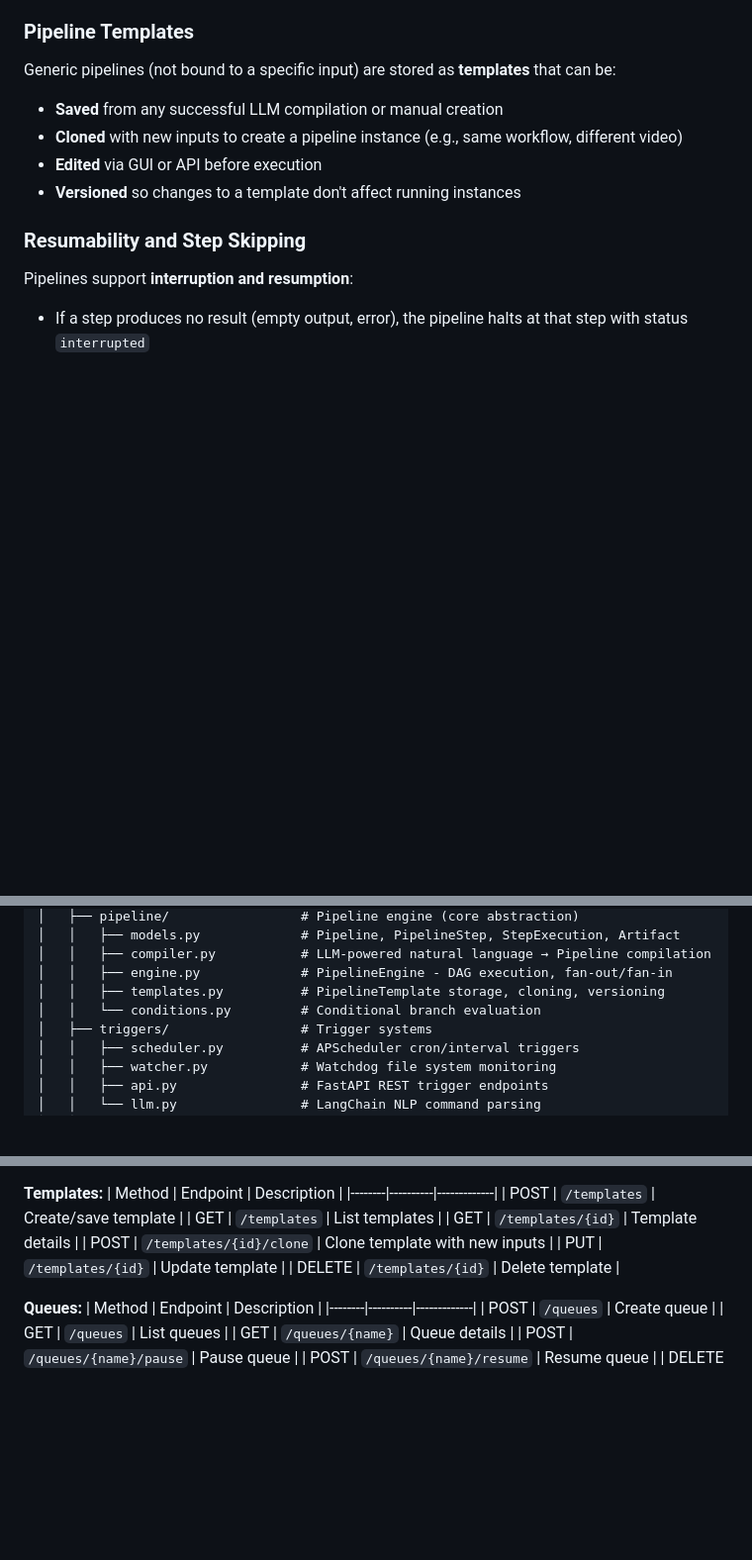
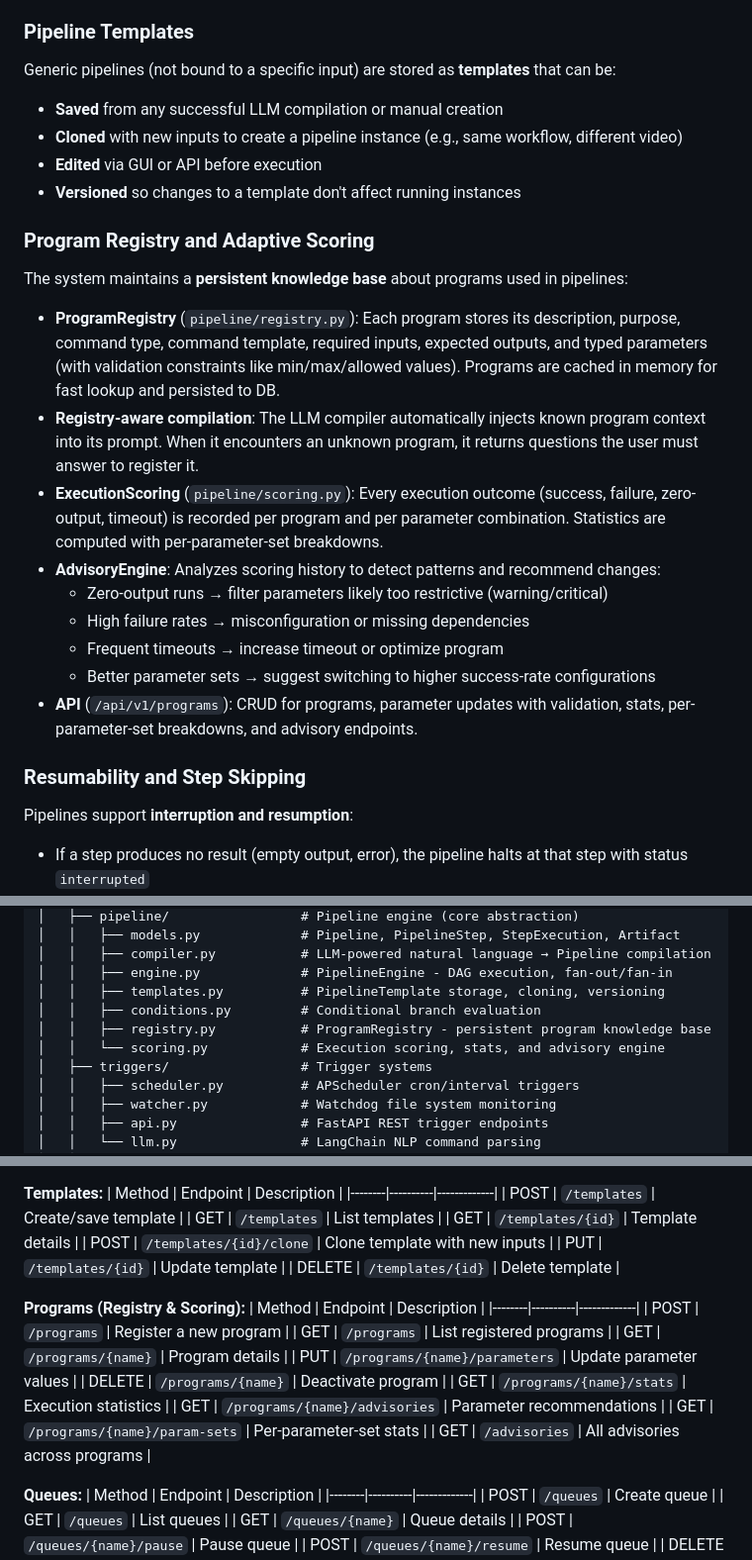
Before and after one commit to targuy/autocut-agent, a Markdown page: CLAUDE.md, 3 parts joined by grey strips. Shown at 99% size. Drawn GitHub-style; blank space fills up the shorter version.

Commit message:
Update CLAUDE.md with program registry and scoring documentation
Add documentation for the new program knowledge base, execution scoring,
advisory engine, and API endpoints. Update database schema from 7 to 9 tables.

https://claude.ai/code/session_019qMebyqqyrYKzgJUXuCVyH

```diff
--- a/CLAUDE.md
+++ b/CLAUDE.md
@@ -50,6 +50,20 @@ Generic pipelines (not bound to a specific input) are stored as **templates** th
 - **Edited** via GUI or API before execution
 - **Versioned** so changes to a template don't affect running instances
 
+### Program Registry and Adaptive Scoring
+
+The system maintains a **persistent knowledge base** about programs used in pipelines:
+
+- **ProgramRegistry** (`pipeline/registry.py`): Each program stores its description, purpose, command type, command template, required inputs, expected outputs, and typed parameters (with validation constraints like min/max/allowed values). Programs are cached in memory for fast lookup and persisted to DB.
+- **Registry-aware compilation**: The LLM compiler automatically injects known program context into its prompt. When it encounters an unknown program, it returns questions the user must answer to register it.
+- **ExecutionScoring** (`pipeline/scoring.py`): Every execution outcome (success, failure, zero-output, timeout) is recorded per program and per parameter combination. Statistics are computed with per-parameter-set breakdowns.
+- **AdvisoryEngine**: Analyzes scoring history to detect patterns and recommend changes:
+  - Zero-output runs → filter parameters likely too restrictive (warning/critical)
+  - High failure rates → misconfiguration or missing dependencies
+  - Frequent timeouts → increase timeout or optimize program
+  - Better parameter sets → suggest switching to higher success-rate configurations
+- **API** (`/api/v1/programs`): CRUD for programs, parameter updates with validation, stats, per-parameter-set breakdowns, and advisory endpoints.
+
 ### Resumability and Step Skipping
 
 Pipelines support **interruption and resumption**:
@@ -90,7 +104,9 @@ autocut-agent/
 │   │   ├── compiler.py           # LLM-powered natural language → Pipeline compilation
 │   │   ├── engine.py             # PipelineEngine - DAG execution, fan-out/fan-in
 │   │   ├── templates.py          # PipelineTemplate storage, cloning, versioning
-│   │   └── conditions.py         # Conditional branch evaluation
+│   │   ├── conditions.py         # Conditional branch evaluation
+│   │   ├── registry.py           # ProgramRegistry - persistent program knowledge base
+│   │   └── scoring.py            # Execution scoring, stats, and advisory engine
 │   ├── triggers/                 # Trigger systems
 │   │   ├── scheduler.py          # APScheduler cron/interval triggers
 │   │   ├── watcher.py            # Watchdog file system monitoring
@@ -321,6 +338,19 @@ FastAPI application at `/api/v1/`:
 | PUT | `/templates/{id}` | Update template |
 | DELETE | `/templates/{id}` | Delete template |
 
+**Programs (Registry & Scoring):**
+| Method | Endpoint | Description |
+|--------|----------|-------------|
+| POST | `/programs` | Register a new program |
+| GET | `/programs` | List registered programs |
+| GET | `/programs/{name}` | Program details |
+| PUT | `/programs/{name}/parameters` | Update parameter values |
+| DELETE | `/programs/{name}` | Deactivate program |
+| GET | `/programs/{name}/stats` | Execution statistics |
+| GET | `/programs/{name}/advisories` | Parameter recommendations |
+| GET | `/programs/{name}/param-sets` | Per-parameter-set stats |
+| GET | `/advisories` | All advisories across programs |
+
 **Queues:**
 | Method | Endpoint | Description |
 |--------|----------|-------------|
```
Also changed, not shown: other parts of CLAUDE.md (+5 -2 lines).
